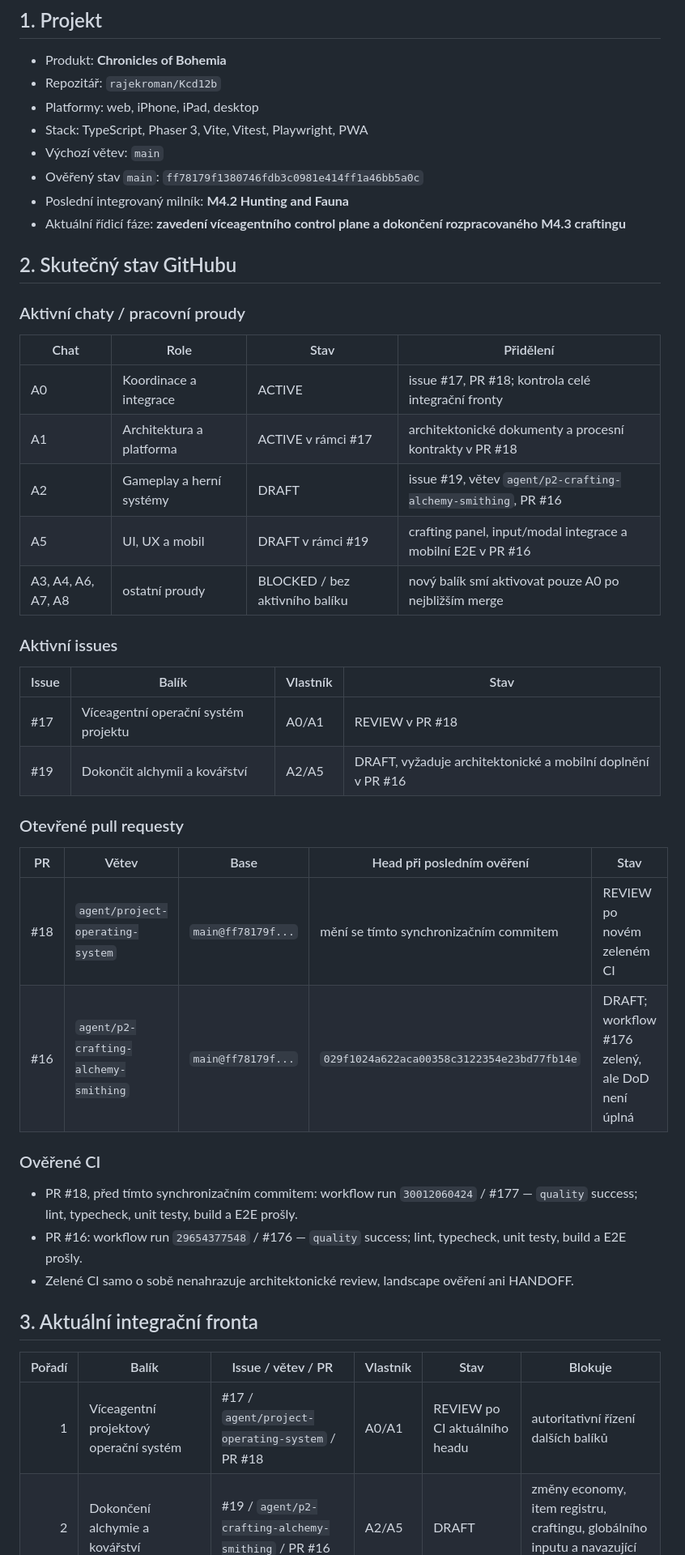
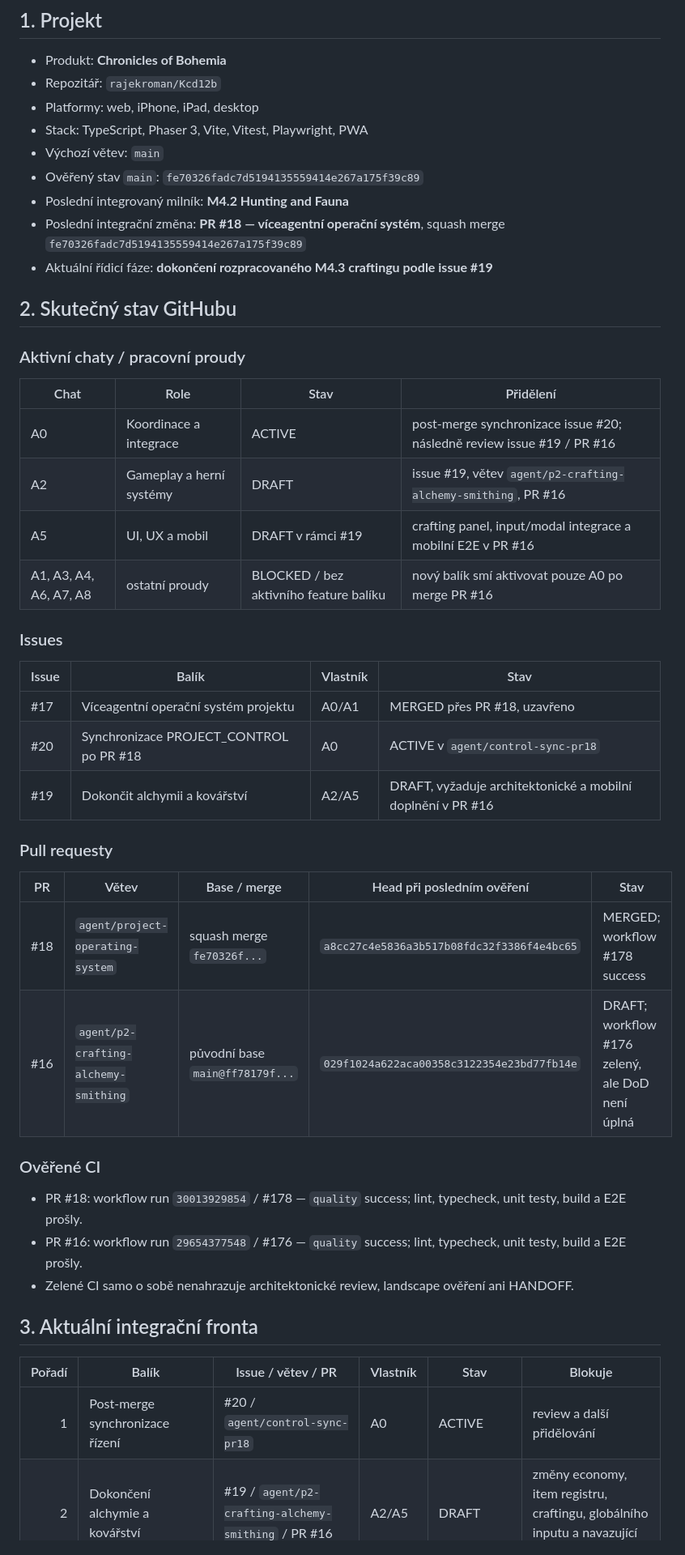
Before and after one commit to rajekroman/Kcd12b, a Markdown page: docs/PROJECT_CONTROL.md, the part around one of its changes. Shown at 81% size. Drawn GitHub-style.

```diff
--- a/docs/PROJECT_CONTROL.md
+++ b/docs/PROJECT_CONTROL.md
@@ -9,9 +9,10 @@ Tento dokument je jediný autoritativní přehled aktuálního řízení projekt
 - Platformy: web, iPhone, iPad, desktop
 - Stack: TypeScript, Phaser 3, Vite, Vitest, Playwright, PWA
 - Výchozí větev: `main`
-- Ověřený stav `main`: `ff78179f1380746fdb3c0981e414ff1a46bb5a0c`
+- Ověřený stav `main`: `fe70326fadc7d5194135559414e267a175f39c89`
 - Poslední integrovaný milník: **M4.2 Hunting and Fauna**
-- Aktuální řídicí fáze: **zavedení víceagentního control plane a dokončení rozpracovaného M4.3 craftingu**
+- Poslední integrační změna: **PR #18 — víceagentní operační systém**, squash merge `fe70326fadc7d5194135559414e267a175f39c89`
+- Aktuální řídicí fáze: **dokončení rozpracovaného M4.3 craftingu podle issue #19**
 
 ## 2. Skutečný stav GitHubu
 
@@ -19,29 +20,29 @@ Tento dokument je jediný autoritativní přehled aktuálního řízení projekt
 
 | Chat | Role | Stav | Přidělení |
 |---|---|---|---|
-| A0 | Koordinace a integrace | ACTIVE | issue #17, PR #18; kontrola celé integrační fronty |
-| A1 | Architektura a platforma | ACTIVE v rámci #17 | architektonické dokumenty a procesní kontrakty v PR #18 |
+| A0 | Koordinace a integrace | ACTIVE | post-merge synchronizace issue #20; následně review issue #19 / PR #16 |
 | A2 | Gameplay a herní systémy | DRAFT | issue #19, větev `agent/p2-crafting-alchemy-smithing`, PR #16 |
 | A5 | UI, UX a mobil | DRAFT v rámci #19 | crafting panel, input/modal integrace a mobilní E2E v PR #16 |
-| A3, A4, A6, A7, A8 | ostatní proudy | BLOCKED / bez aktivního balíku | nový balík smí aktivovat pouze A0 po nejbližším merge |
+| A1, A3, A4, A6, A7, A8 | ostatní proudy | BLOCKED / bez aktivního feature balíku | nový balík smí aktivovat pouze A0 po merge PR #16 |
 
-### Aktivní issues
+### Issues
 
 | Issue | Balík | Vlastník | Stav |
 |---|---|---|---|
-| #17 | Víceagentní operační systém projektu | A0/A1 | REVIEW v PR #18 |
+| #17 | Víceagentní operační systém projektu | A0/A1 | MERGED přes PR #18, uzavřeno |
+| #20 | Synchronizace PROJECT_CONTROL po PR #18 | A0 | ACTIVE v `agent/control-sync-pr18` |
 | #19 | Dokončit alchymii a kovářství | A2/A5 | DRAFT, vyžaduje architektonické a mobilní doplnění v PR #16 |
 
-### Otevřené pull requesty
+### Pull requesty
 
-| PR | Větev | Base | Head při posledním ověření | Stav |
+| PR | Větev | Base / merge | Head při posledním ověření | Stav |
 |---|---|---|---|---|
-| #18 | `agent/project-operating-system` | `main@ff78179f...` | mění se tímto synchronizačním commitem | REVIEW po novém zeleném CI |
-| #16 | `agent/p2-crafting-alchemy-smithing` | `main@ff78179f...` | `029f1024a622aca00358c3122354e23bd77fb14e` | DRAFT; workflow #176 zelený, ale DoD není úplná |
+| #18 | `agent/project-operating-system` | squash merge `fe70326f...` | `a8cc27c4e5836a3b517b08fdc32f3386f4e4bc65` | MERGED; workflow #178 success |
+| #16 | `agent/p2-crafting-alchemy-smithing` | původní base `main@ff78179f...` | `029f1024a622aca00358c3122354e23bd77fb14e` | DRAFT; workflow #176 zelený, ale DoD není úplná |
 
 ### Ověřené CI
 
-- PR #18, před tímto synchronizačním commitem: workflow run `30012060424` / #177 — `quality` success; lint, typecheck, unit testy, build a E2E prošly.
+- PR #18: workflow run `30013929854` / #178 — `quality` success; lint, typecheck, unit testy, build a E2E prošly.
 - PR #16: workflow run `29654377548` / #176 — `quality` success; lint, typecheck, unit testy, build a E2E prošly.
 - Zelené CI samo o sobě nenahrazuje architektonické review, landscape ověření ani HANDOFF.
 
@@ -49,5 +50,5 @@ Tento dokument je jediný autoritativní přehled aktuálního řízení projekt
 
 | Pořadí | Balík | Issue / větev / PR | Vlastník | Stav | Blokuje |
 |---:|---|---|---|---|---|
-| 1 | Víceagentní projektový operační systém | #17 / `agent/project-operating-system` / PR #18 | A0/A1 | REVIEW po CI aktuálního headu | autoritativní řízení dalších balíků |
+| 1 | Post-merge synchronizace řízení | #20 / `agent/control-sync-pr18` | A0 | ACTIVE | review a další přidělování |
 | 2 | Dokončení alchymie a kovářství | #19 / `agent/p2-crafting-alchemy-smithing` / PR #16 | A2/A5 | DRAFT | změny economy, item registru, craftingu, globálního inputu a navazující M4.3 |
```
Also changed, not shown: other parts of docs/PROJECT_CONTROL.md (+30 -24 lines).
